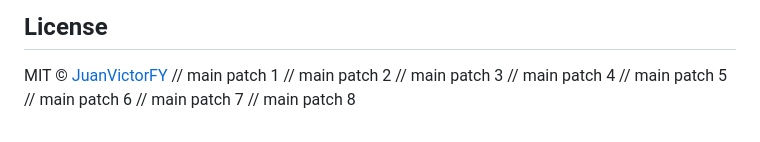
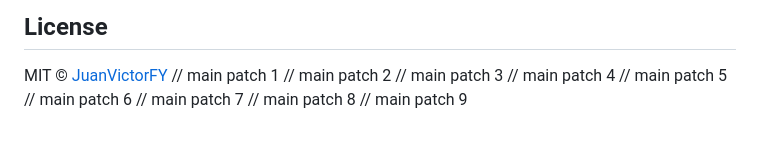
Before and after one commit to JuanVictorFY/Jarvis, a Markdown page: README.md, the part around the change. Rendered like a GitHub page.

Commit message:
docs: minor documentation patch 9

```diff
--- a/README.md
+++ b/README.md
@@ -243,3 +243,4 @@ MIT © [JuanVictorFY](https://github.com/JuanVictorFY)
 // main patch 6
 // main patch 7
 // main patch 8
+// main patch 9
```
